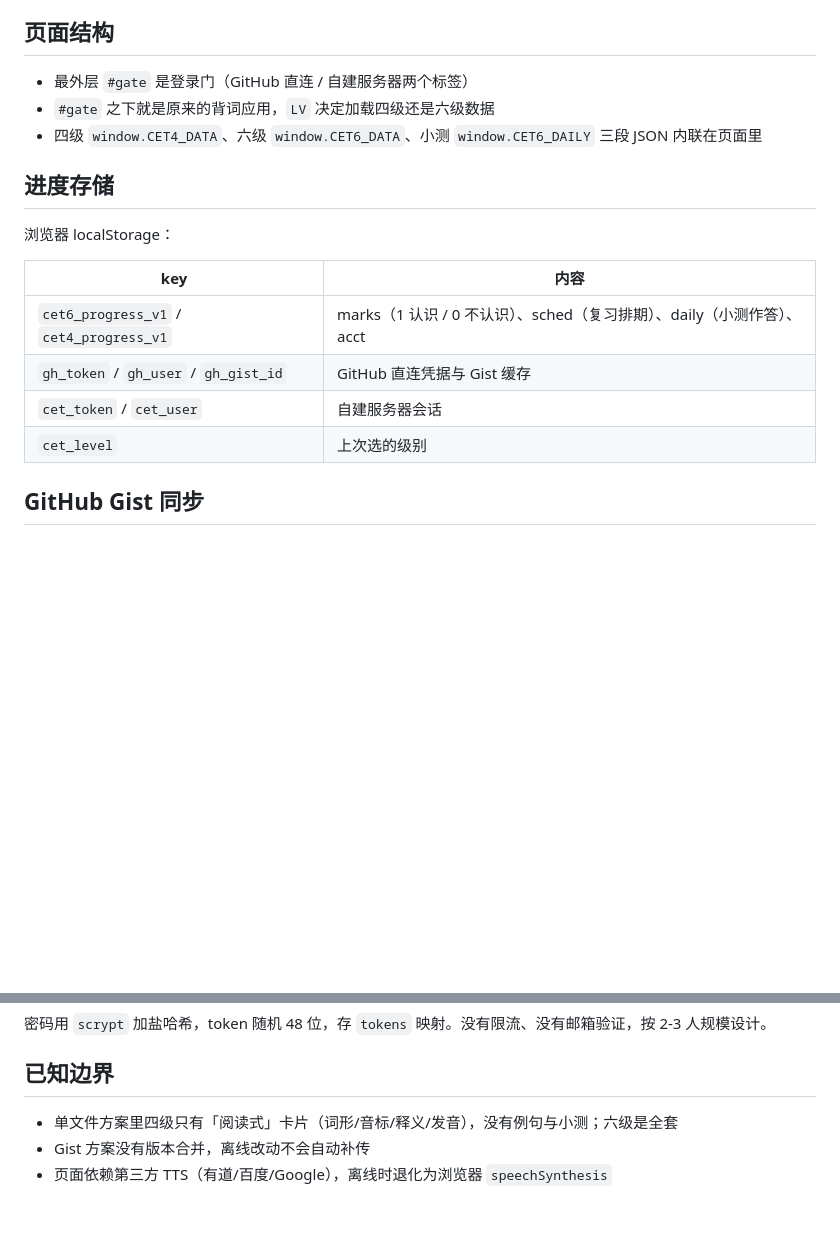
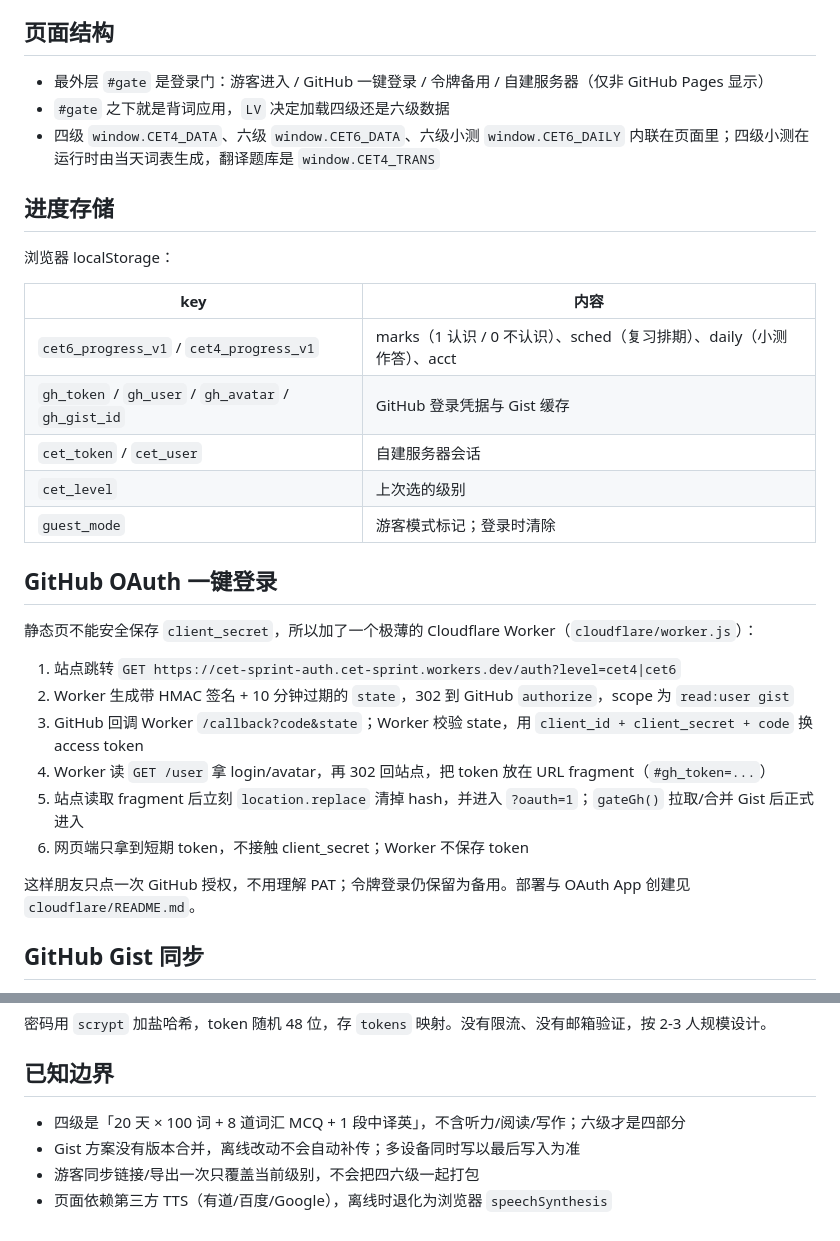
Before and after one commit to interested3041/cet-sprint, a Markdown page: docs/ARCHITECTURE.md, 2 parts joined by grey strips. Drawn GitHub-style; blank space fills up the shorter version.

```diff
--- a/docs/ARCHITECTURE.md
+++ b/docs/ARCHITECTURE.md
@@ -6,9 +6,9 @@
 
 ## 页面结构
 
-- 最外层 `#gate` 是登录门（GitHub 直连 / 自建服务器两个标签）
-- `#gate` 之下就是原来的背词应用，`LV` 决定加载四级还是六级数据
-- 四级 `window.CET4_DATA`、六级 `window.CET6_DATA`、小测 `window.CET6_DAILY` 三段 JSON 内联在页面里
+- 最外层 `#gate` 是登录门：游客进入 / GitHub 一键登录 / 令牌备用 / 自建服务器（仅非 GitHub Pages 显示）
+- `#gate` 之下就是背词应用，`LV` 决定加载四级还是六级数据
+- 四级 `window.CET4_DATA`、六级 `window.CET6_DATA`、六级小测 `window.CET6_DAILY` 内联在页面里；四级小测在运行时由当天词表生成，翻译题库是 `window.CET4_TRANS`
 
 ## 进度存储
 
@@ -17,9 +17,23 @@
 | key | 内容 |
 | --- | --- |
 | `cet6_progress_v1` / `cet4_progress_v1` | marks（1 认识 / 0 不认识）、sched（复习排期）、daily（小测作答）、acct |
-| `gh_token` / `gh_user` / `gh_gist_id` | GitHub 直连凭据与 Gist 缓存 |
+| `gh_token` / `gh_user` / `gh_avatar` / `gh_gist_id` | GitHub 登录凭据与 Gist 缓存 |
 | `cet_token` / `cet_user` | 自建服务器会话 |
 | `cet_level` | 上次选的级别 |
+| `guest_mode` | 游客模式标记；登录时清除 |
+
+## GitHub OAuth 一键登录
+
+静态页不能安全保存 `client_secret`，所以加了一个极薄的 Cloudflare Worker（`cloudflare/worker.js`）：
+
+1. 站点跳转 `GET https://cet-sprint-auth.cet-sprint.workers.dev/auth?level=cet4|cet6`
+2. Worker 生成带 HMAC 签名 + 10 分钟过期的 `state`，302 到 GitHub `authorize`，scope 为 `read:user gist`
+3. GitHub 回调 Worker `/callback?code&state`；Worker 校验 state，用 `client_id + client_secret + code` 换 access token
+4. Worker 读 `GET /user` 拿 login/avatar，再 302 回站点，把 token 放在 URL fragment（`#gh_token=...`）
+5. 站点读取 fragment 后立刻 `location.replace` 清掉 hash，并进入 `?oauth=1`；`gateGh()` 拉取/合并 Gist 后正式进入
+6. 网页端只拿到短期 token，不接触 client_secret；Worker 不保存 token
+
+这样朋友只点一次 GitHub 授权，不用理解 PAT；令牌登录仍保留为备用。部署与 OAuth App 创建见 `cloudflare/README.md`。
 
 ## GitHub Gist 同步
 
@@ -44,6 +58,7 @@
 
 ## 已知边界
 
-- 单文件方案里四级只有「阅读式」卡片（词形/音标/释义/发音），没有例句与小测；六级是全套
-- Gist 方案没有版本合并，离线改动不会自动补传
+- 四级是「20 天 × 100 词 + 8 道词汇 MCQ + 1 段中译英」，不含听力/阅读/写作；六级才是四部分
+- Gist 方案没有版本合并，离线改动不会自动补传；多设备同时写以最后写入为准
+- 游客同步链接/导出一次只覆盖当前级别，不会把四六级一起打包
 - 页面依赖第三方 TTS（有道/百度/Google），离线时退化为浏览器 `speechSynthesis`
```
Also changed, not shown: CHANGELOG.md (+7 -0 lines), README.md (+15 -9 lines), cloudflare/README.md (added, +59 -0 lines), docs/preview.png, 3 other files.
